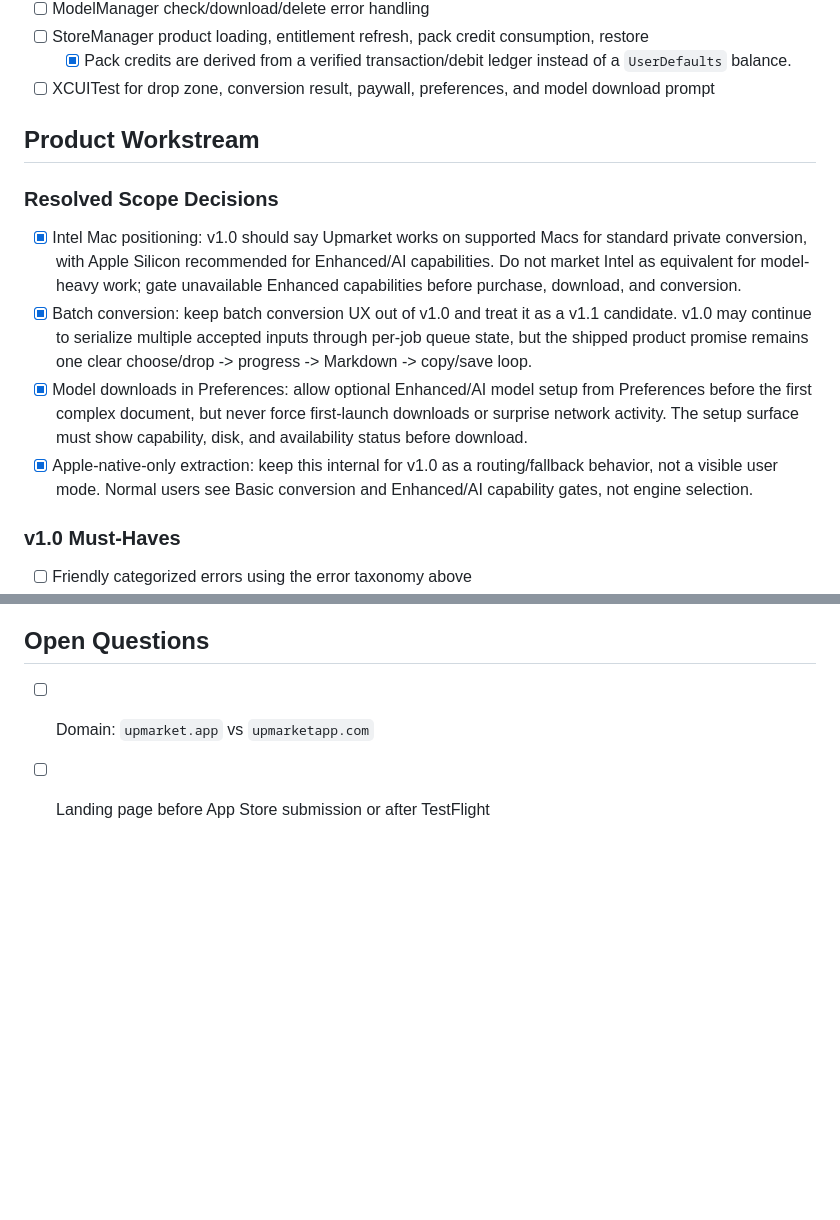
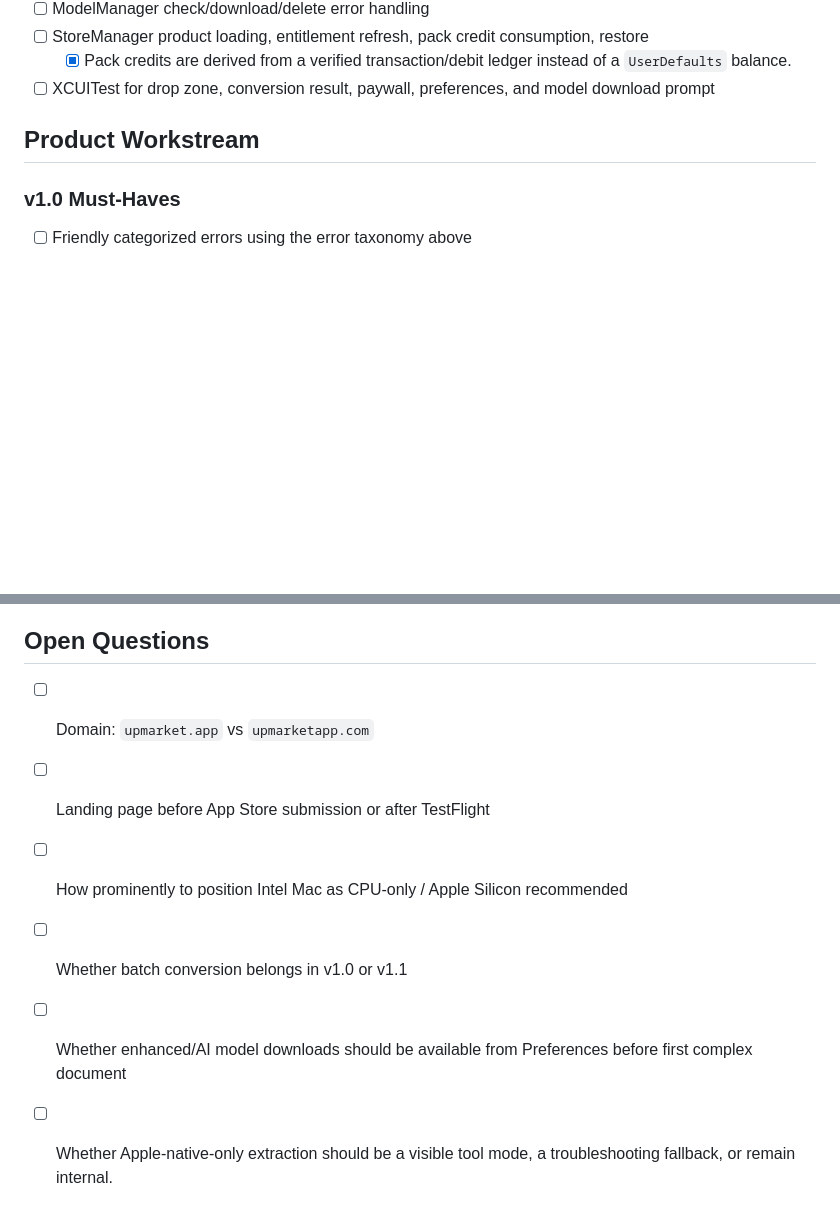
Before and after one commit to 0x687931/upmarket, a Markdown page: docs/IMPLEMENTATION_PLAN.md, 2 parts joined by grey strips. Drawn GitHub-style; blank space fills up the shorter version.

Commit message:
Restore unresolved scope questions
Undo the premature implementation-plan decisions for Intel positioning, batch conversion, model setup, and Apple-native-only extraction. These need owner input and validation tasks before being resolved.

Validation:
- git diff --check

```diff
--- a/docs/IMPLEMENTATION_PLAN.md
+++ b/docs/IMPLEMENTATION_PLAN.md
@@ -289,12 +289,6 @@ This is a launch requirement, not post-launch polish.
 
 ## Product Workstream
 
-### Resolved Scope Decisions
-- [x] Intel Mac positioning: v1.0 should say Upmarket works on supported Macs for standard private conversion, with Apple Silicon recommended for Enhanced/AI capabilities. Do not market Intel as equivalent for model-heavy work; gate unavailable Enhanced capabilities before purchase, download, and conversion.
-- [x] Batch conversion: keep batch conversion UX out of v1.0 and treat it as a v1.1 candidate. v1.0 may continue to serialize multiple accepted inputs through per-job queue state, but the shipped product promise remains one clear choose/drop -> progress -> Markdown -> copy/save loop.
-- [x] Model downloads in Preferences: allow optional Enhanced/AI model setup from Preferences before the first complex document, but never force first-launch downloads or surprise network activity. The setup surface must show capability, disk, and availability status before download.
-- [x] Apple-native-only extraction: keep this internal for v1.0 as a routing/fallback behavior, not a visible user mode. Normal users see Basic conversion and Enhanced/AI capability gates, not engine selection.
-
 ### v1.0 Must-Haves
 - [ ] Friendly categorized errors using the error taxonomy above
 - [ ] Preferences/About links to licenses, privacy policy, support, and version
@@ -358,3 +352,7 @@ Manual validation remains required for Xcode Archive, App Store Connect setup, S
 
 - [ ] Domain: `upmarket.app` vs `upmarketapp.com`
 - [ ] Landing page before App Store submission or after TestFlight
+- [ ] How prominently to position Intel Mac as CPU-only / Apple Silicon recommended
+- [ ] Whether batch conversion belongs in v1.0 or v1.1
+- [ ] Whether enhanced/AI model downloads should be available from Preferences before first complex document
+- [ ] Whether Apple-native-only extraction should be a visible tool mode, a troubleshooting fallback, or remain internal.
```
